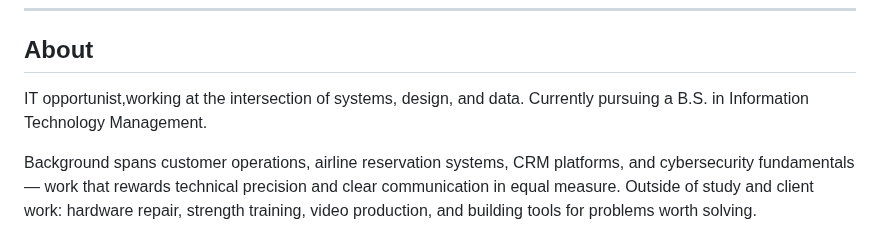
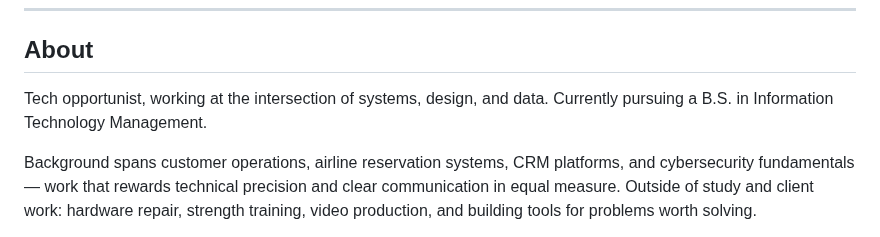
Before and after one commit to Zachc0des/Zachc0des-Portfolio, a Markdown page: README.md, the part around the change. Rendered like a GitHub page.

Commit message:
Update 'IT' to 'Tech' in README

```diff
--- a/README.md
+++ b/README.md
@@ -8,7 +8,7 @@ Source for [zachc0des.github.io](https://zachc0des.github.io) and the connected
 
 ## About
 
-IT opportunist,working at the intersection of systems, design, and data. Currently pursuing a B.S. in Information Technology Management.
+Tech opportunist, working at the intersection of systems, design, and data. Currently pursuing a B.S. in Information Technology Management.
 
 Background spans customer operations, airline reservation systems, CRM platforms, and cybersecurity fundamentals — work that rewards technical precision and clear communication in equal measure. Outside of study and client work: hardware repair, strength training, video production, and building tools for problems worth solving.
 
```
